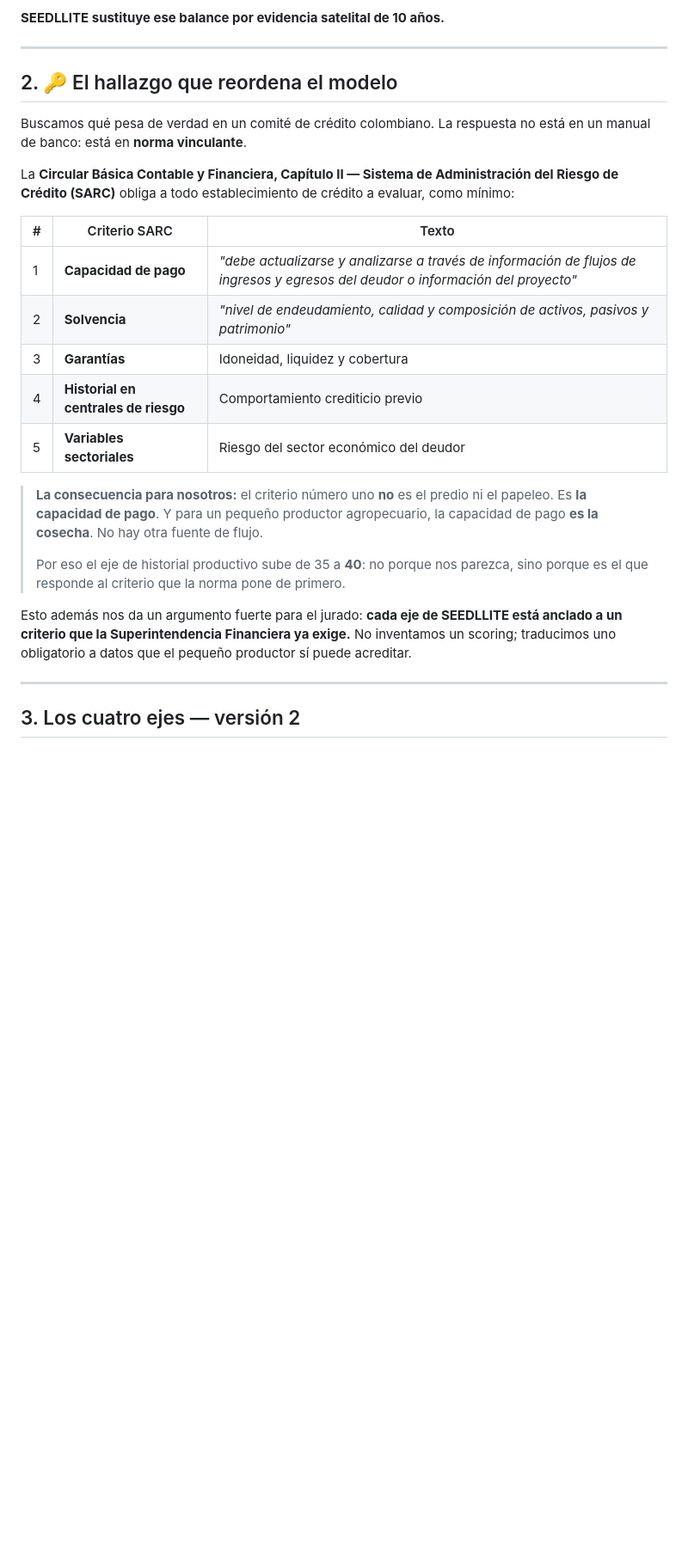
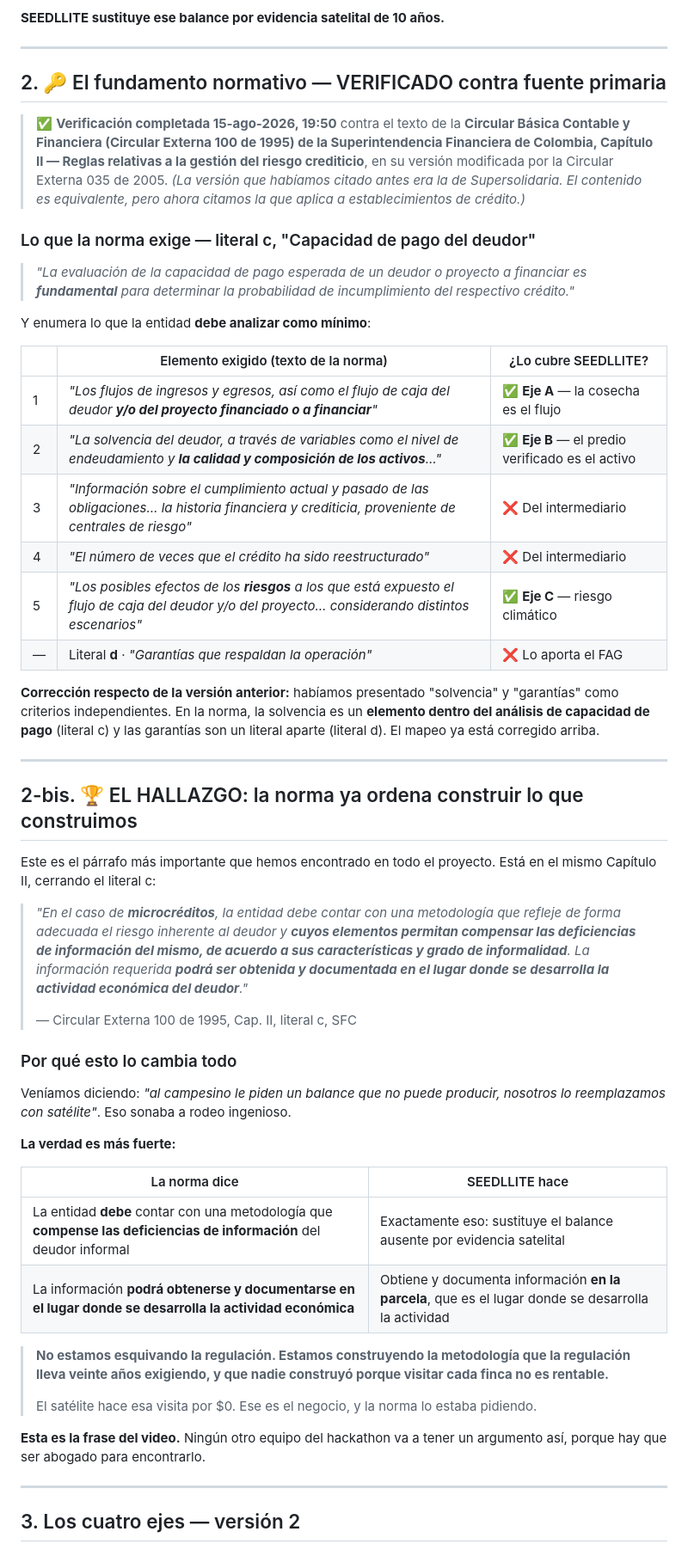
Before and after one commit to laurodriguez2016-cmd/seedllite-ctw2026, a Markdown page: docs/criterios-de-credito.md, the part around the change. Shown at 86% size. GitHub-like rendering; blank space fills up the shorter version.

Commit message:
docs: SARC verificado contra fuente primaria — y la norma ya exige nuestra metodologia
Verificado el texto de la Circular Externa 100 de 1995 (SFC), Cap. II, literal c.
Corregido el mapeo: solvencia es elemento de capacidad de pago, no criterio aparte.

HALLAZGO: el mismo literal c ordena que para microcreditos la entidad cuente con
una metodologia cuyos elementos compensen las deficiencias de informacion del
deudor informal, y que la informacion pueda obtenerse y documentarse en el lugar
donde se desarrolla la actividad economica. Eso es exactamente SEEDLLITE.

```diff
--- a/docs/criterios-de-credito.md
+++ b/docs/criterios-de-credito.md
@@ -31,32 +31,70 @@ personas** de un sistema que tiene capital disponible y garantía estatal de has
 
 ---
 
-## 2. 🔑 El hallazgo que reordena el modelo
+## 2. 🔑 El fundamento normativo — VERIFICADO contra fuente primaria
 
-Buscamos qué pesa de verdad en un comité de crédito colombiano. La respuesta no está en un
-manual de banco: está en **norma vinculante**.
+> ✅ **Verificación completada 15-ago-2026, 19:50** contra el texto de la
+> **Circular Básica Contable y Financiera (Circular Externa 100 de 1995) de la
+> Superintendencia Financiera de Colombia, Capítulo II — Reglas relativas a la gestión del
+> riesgo crediticio**, en su versión modificada por la Circular Externa 035 de 2005.
+> *(La versión que habíamos citado antes era la de Supersolidaria. El contenido es
+> equivalente, pero ahora citamos la que aplica a establecimientos de crédito.)*
 
-La **Circular Básica Contable y Financiera, Capítulo II — Sistema de Administración del Riesgo
-de Crédito (SARC)** obliga a todo establecimiento de crédito a evaluar, como mínimo:
+### Lo que la norma exige — literal c, "Capacidad de pago del deudor"
 
-| # | Criterio SARC | Texto |
+> *"La evaluación de la capacidad de pago esperada de un deudor o proyecto a financiar es
+> **fundamental** para determinar la probabilidad de incumplimiento del respectivo crédito."*
+
+Y enumera lo que la entidad **debe analizar como mínimo**:
+
+| | Elemento exigido (texto de la norma) | ¿Lo cubre SEEDLLITE? |
 |---|---|---|
-| 1 | **Capacidad de pago** | *"debe actualizarse y analizarse a través de información de flujos de ingresos y egresos del deudor o información del proyecto"* |
-| 2 | **Solvencia** | *"nivel de endeudamiento, calidad y composición de activos, pasivos y patrimonio"* |
-| 3 | **Garantías** | Idoneidad, liquidez y cobertura |
-| 4 | **Historial en centrales de riesgo** | Comportamiento crediticio previo |
-| 5 | **Variables sectoriales** | Riesgo del sector económico del deudor |
+| 1 | *"Los flujos de ingresos y egresos, así como el flujo de caja del deudor **y/o del proyecto financiado o a financiar**"* | ✅ **Eje A** — la cosecha es el flujo |
+| 2 | *"La solvencia del deudor, a través de variables como el nivel de endeudamiento y **la calidad y composición de los activos**…"* | ✅ **Eje B** — el predio verificado es el activo |
+| 3 | *"Información sobre el cumplimiento actual y pasado de las obligaciones… la historia financiera y crediticia, proveniente de centrales de riesgo"* | ❌ Del intermediario |
+| 4 | *"El número de veces que el crédito ha sido reestructurado"* | ❌ Del intermediario |
+| 5 | *"Los posibles efectos de los **riesgos** a los que está expuesto el flujo de caja del deudor y/o del proyecto… considerando distintos escenarios"* | ✅ **Eje C** — riesgo climático |
+| — | Literal **d** · *"Garantías que respaldan la operación"* | ❌ Lo aporta el FAG |
 
-> **La consecuencia para nosotros:** el criterio número uno **no** es el predio ni el papeleo.
-> Es **la capacidad de pago**. Y para un pequeño productor agropecuario, la capacidad de pago
-> **es la cosecha**. No hay otra fuente de flujo.
+**Corrección respecto de la versión anterior:** habíamos presentado "solvencia" y "garantías"
+como criterios independientes. En la norma, la solvencia es un **elemento dentro del análisis
+de capacidad de pago** (literal c) y las garantías son un literal aparte (literal d). El
+mapeo ya está corregido arriba.
+
+---
+
+## 2-bis. 🏆 EL HALLAZGO: la norma ya ordena construir lo que construimos
+
+Este es el párrafo más importante que hemos encontrado en todo el proyecto. Está en el mismo
+Capítulo II, cerrando el literal c:
+
+> *"En el caso de **microcréditos**, la entidad debe contar con una metodología que refleje de
+> forma adecuada el riesgo inherente al deudor y **cuyos elementos permitan compensar las
+> deficiencias de información del mismo, de acuerdo a sus características y grado de
+> informalidad**. La información requerida **podrá ser obtenida y documentada en el lugar donde
+> se desarrolla la actividad económica del deudor**."*
 >
-> Por eso el eje de historial productivo sube de 35 a **40**: no porque nos parezca, sino
-> porque es el que responde al criterio que la norma pone de primero.
+> — Circular Externa 100 de 1995, Cap. II, literal c, SFC
 
-Esto además nos da un argumento fuerte para el jurado: **cada eje de SEEDLLITE está anclado a
-un criterio que la Superintendencia Financiera ya exige.** No inventamos un scoring; traducimos
-uno obligatorio a datos que el pequeño productor sí puede acreditar.
+### Por qué esto lo cambia todo
+
+Veníamos diciendo: *"al campesino le piden un balance que no puede producir, nosotros lo
+reemplazamos con satélite"*. Eso sonaba a rodeo ingenioso.
+
+**La verdad es más fuerte:**
+
+| La norma dice | SEEDLLITE hace |
+|---|---|
+| La entidad **debe** contar con una metodología que **compense las deficiencias de información** del deudor informal | Exactamente eso: sustituye el balance ausente por evidencia satelital |
+| La información **podrá obtenerse y documentarse en el lugar donde se desarrolla la actividad económica** | Obtiene y documenta información **en la parcela**, que es el lugar donde se desarrolla la actividad |
+
+> **No estamos esquivando la regulación. Estamos construyendo la metodología que la regulación
+> lleva veinte años exigiendo, y que nadie construyó porque visitar cada finca no es rentable.**
+>
+> El satélite hace esa visita por $0. Ese es el negocio, y la norma lo estaba pidiendo.
+
+**Esta es la frase del video.** Ningún otro equipo del hackathon va a tener un argumento así,
+porque hay que ser abogado para encontrarlo.
 
 ---
 
```
Also changed, not shown: README.md (+15 -0 lines).
